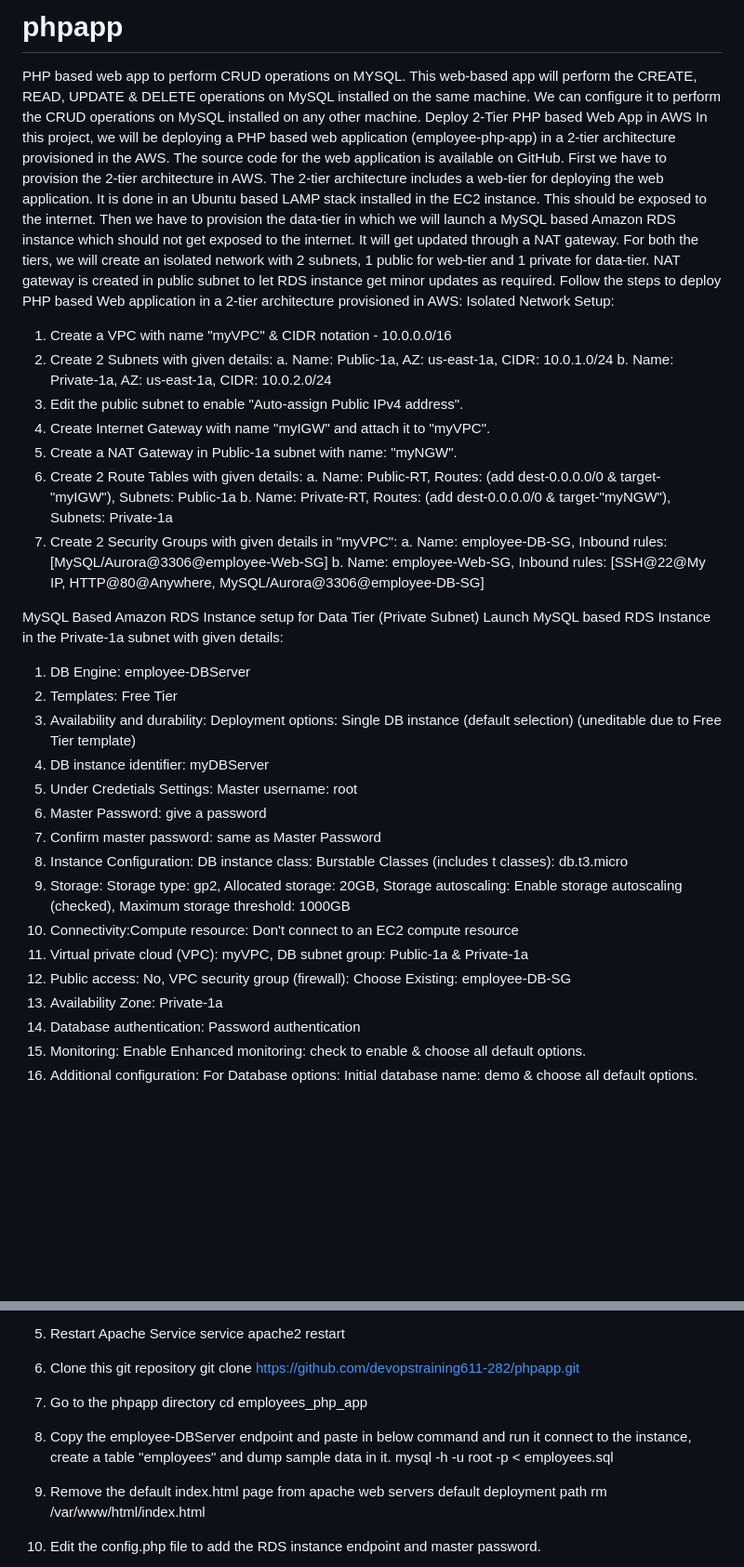
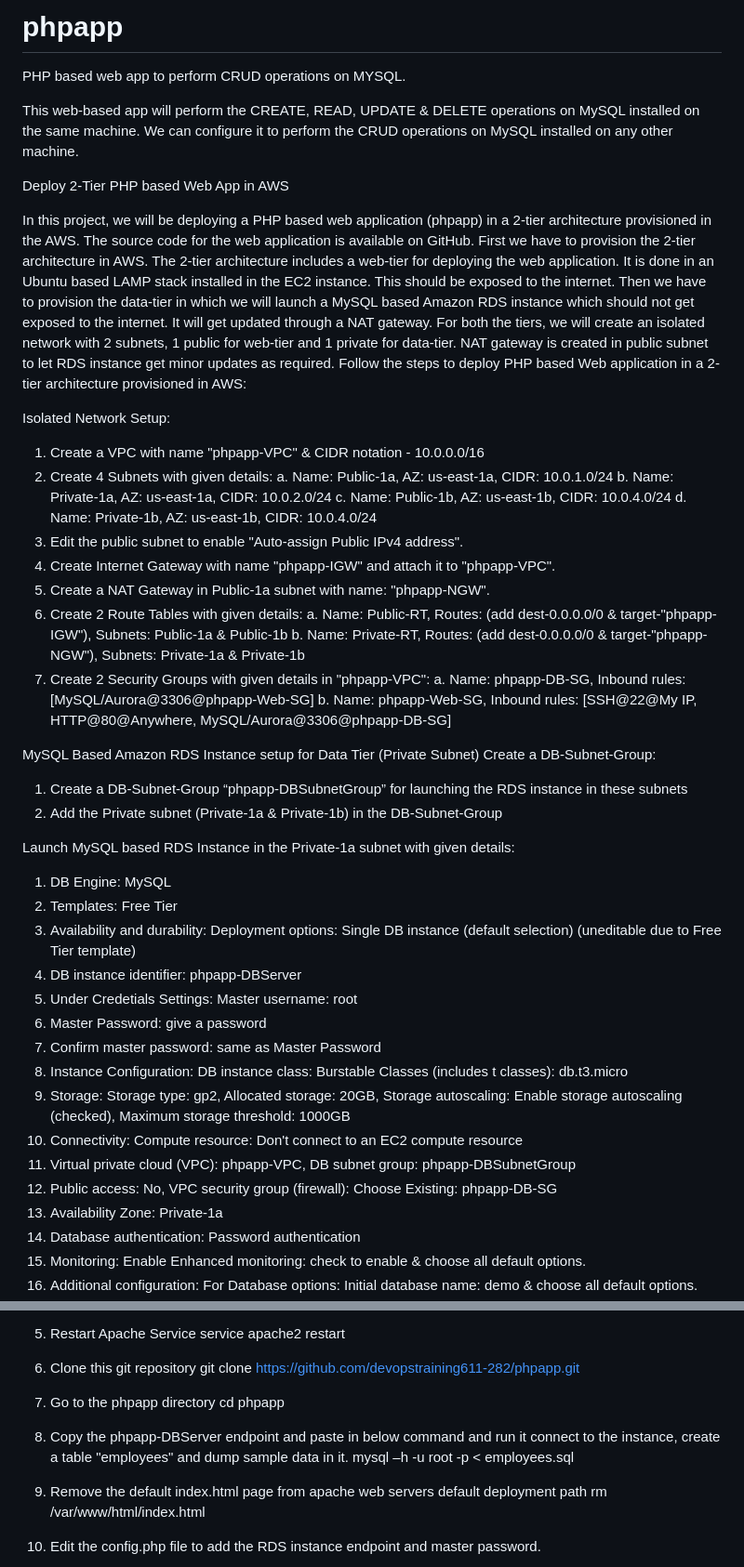
Before and after one commit to devopstraining611-282/phpapp, a Markdown page: README.md, 2 parts joined by grey strips. Shown at 93% size. Drawn GitHub-style; blank space fills up the shorter version.

```diff
--- a/README.md
+++ b/README.md
@@ -1,33 +1,49 @@
 # phpapp
 
 PHP based web app to perform CRUD operations on MYSQL.
+
 This web-based app will perform the CREATE, READ, UPDATE & DELETE operations on MySQL installed on the same machine. We can configure it to perform the CRUD operations on MySQL installed on any other machine.
+
 Deploy 2-Tier PHP based Web App in AWS
-In this project, we will be deploying a PHP based web application (employee-php-app) in a 2-tier architecture provisioned in the AWS. The source code for the web application is available on GitHub. First we have to provision the 2-tier architecture in AWS. The 2-tier architecture includes a web-tier for deploying the web application. It is done in an Ubuntu based LAMP stack installed in the EC2 instance. This should be exposed to the internet. Then we have to provision the data-tier in which we will launch a MySQL based Amazon RDS instance which should not get exposed to the internet. It will get updated through a NAT gateway. For both the tiers, we will create an isolated network with 2 subnets, 1 public for web-tier and 1 private for data-tier. NAT gateway is created in public subnet to let RDS instance get minor updates as required.
+
+In this project, we will be deploying a PHP based web application (phpapp) in a 2-tier architecture provisioned in the AWS. The source code for the web application is available on GitHub. First we have to provision the 2-tier architecture in AWS. The 2-tier architecture includes a web-tier for deploying the web application. It is done in an Ubuntu based LAMP stack installed in the EC2 instance. This should be exposed to the internet. Then we have to provision the data-tier in which we will launch a MySQL based Amazon RDS instance which should not get exposed to the internet. It will get updated through a NAT gateway. For both the tiers, we will create an isolated network with 2 subnets, 1 public for web-tier and 1 private for data-tier. NAT gateway is created in public subnet to let RDS instance get minor updates as required.
 Follow the steps to deploy PHP based Web application in a 2-tier architecture provisioned in AWS:
+
 Isolated Network Setup:
-1.	Create a VPC with name "myVPC" & CIDR notation - 10.0.0.0/16
-2.	Create 2 Subnets with given details: a. Name: Public-1a, AZ: us-east-1a, CIDR: 10.0.1.0/24 b. Name: Private-1a, AZ: us-east-1a, CIDR: 10.0.2.0/24
+1.	Create a VPC with name "phpapp-VPC" & CIDR notation - 10.0.0.0/16
+2.	Create 4 Subnets with given details:
+a. Name: Public-1a, AZ: us-east-1a, CIDR: 10.0.1.0/24
+b. Name: Private-1a, AZ: us-east-1a, CIDR: 10.0.2.0/24
+c. Name: Public-1b, AZ: us-east-1b, CIDR: 10.0.4.0/24
+d. Name: Private-1b, AZ: us-east-1b, CIDR: 10.0.4.0/24
 3.	Edit the public subnet to enable "Auto-assign Public IPv4 address".
-4.	Create Internet Gateway with name "myIGW" and attach it to "myVPC".
-5.	Create a NAT Gateway in Public-1a subnet with name: "myNGW".
-6.	Create 2 Route Tables with given details: a. Name: Public-RT, Routes: (add dest-0.0.0.0/0 & target-"myIGW"), Subnets: Public-1a b. Name: Private-RT, Routes: (add dest-0.0.0.0/0 & target-"myNGW"), Subnets: Private-1a
-7.	Create 2 Security Groups with given details in "myVPC": a. Name: employee-DB-SG, Inbound rules: [MySQL/Aurora@3306@employee-Web-SG] b. Name: employee-Web-SG, Inbound rules: [SSH@22@My IP, HTTP@80@Anywhere, MySQL/Aurora@3306@employee-DB-SG]
+4.	Create Internet Gateway with name "phpapp-IGW" and attach it to "phpapp-VPC".
+5.	Create a NAT Gateway in Public-1a subnet with name: "phpapp-NGW".
+6.	Create 2 Route Tables with given details:
+a. Name: Public-RT, Routes: (add dest-0.0.0.0/0 & target-"phpapp-IGW"), Subnets: Public-1a & Public-1b
+b. Name: Private-RT, Routes: (add dest-0.0.0.0/0 & target-"phpapp-NGW"), Subnets: Private-1a & Private-1b
+7.	Create 2 Security Groups with given details in "phpapp-VPC":
+a. Name: phpapp-DB-SG, Inbound rules: [MySQL/Aurora@3306@phpapp-Web-SG]
+b. Name: phpapp-Web-SG, Inbound rules: [SSH@22@My IP, HTTP@80@Anywhere, MySQL/Aurora@3306@phpapp-DB-SG]
 
 MySQL Based Amazon RDS Instance setup for Data Tier (Private Subnet)
+Create a DB-Subnet-Group:
+1.	Create a DB-Subnet-Group “phpapp-DBSubnetGroup” for launching the RDS instance in these subnets
+2.	Add the Private subnet (Private-1a & Private-1b) in the DB-Subnet-Group
+
 Launch MySQL based RDS Instance in the Private-1a subnet with given details:
-1.	DB Engine: employee-DBServer
+1.	DB Engine: MySQL
 2.	Templates: Free Tier
 3.	Availability and durability: Deployment options: Single DB instance (default selection) (uneditable due to Free Tier template)
-4.	DB instance identifier: myDBServer
+4.	DB instance identifier: phpapp-DBServer
 5.	Under Credetials Settings: Master username: root
 6.	Master Password: give a password
 7.	Confirm master password: same as Master Password
 8.	Instance Configuration: DB instance class: Burstable Classes (includes t classes): db.t3.micro
 9.	Storage: Storage type: gp2, Allocated storage: 20GB, Storage autoscaling: Enable storage autoscaling (checked), Maximum storage threshold: 1000GB
-10.	Connectivity:Compute resource: Don't connect to an EC2 compute resource
-11.	Virtual private cloud (VPC): myVPC, DB subnet group: Public-1a & Private-1a
-12.	Public access: No, VPC security group (firewall): Choose Existing: employee-DB-SG
+10.	Connectivity: Compute resource: Don't connect to an EC2 compute resource
+11.	Virtual private cloud (VPC): phpapp-VPC, DB subnet group: phpapp-DBSubnetGroup
+12.	Public access: No, VPC security group (firewall): Choose Existing: phpapp-DB-SG
 13.	Availability Zone: Private-1a
 14.	Database authentication: Password authentication
 15.	Monitoring: Enable Enhanced monitoring: check to enable & choose all default options.
@@ -75,10 +91,10 @@ service apache2 restart
 git clone https://github.com/devopstraining611-282/phpapp.git
 
 7.	Go to the phpapp directory
-cd employees_php_app
+cd phpapp
 
-8.	Copy the employee-DBServer endpoint and paste in below command and run it connect to the instance, create a table "employees" and dump sample data in it.
-mysql -h -u root -p < employees.sql
+8.	Copy the phpapp-DBServer endpoint and paste in below command and run it connect to the instance, create a table "employees" and dump sample data in it.
+mysql –h <phpapp-DBServer-Endpoint> -u root -p < employees.sql
 
 9.	Remove the default index.html page from apache web servers default deployment path
 rm /var/www/html/index.html
```
Also changed, not shown: other parts of README.md (+2 -2 lines).
